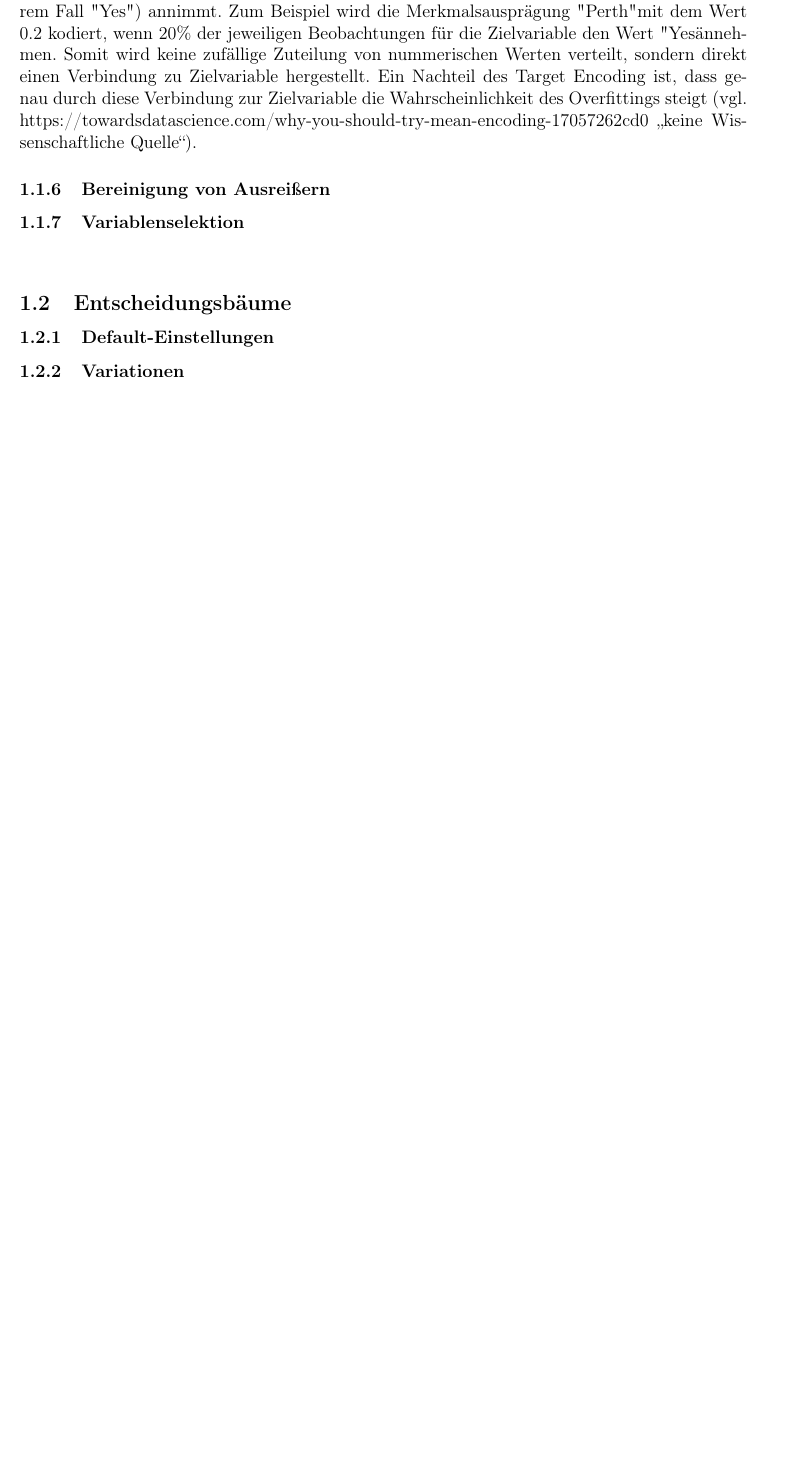
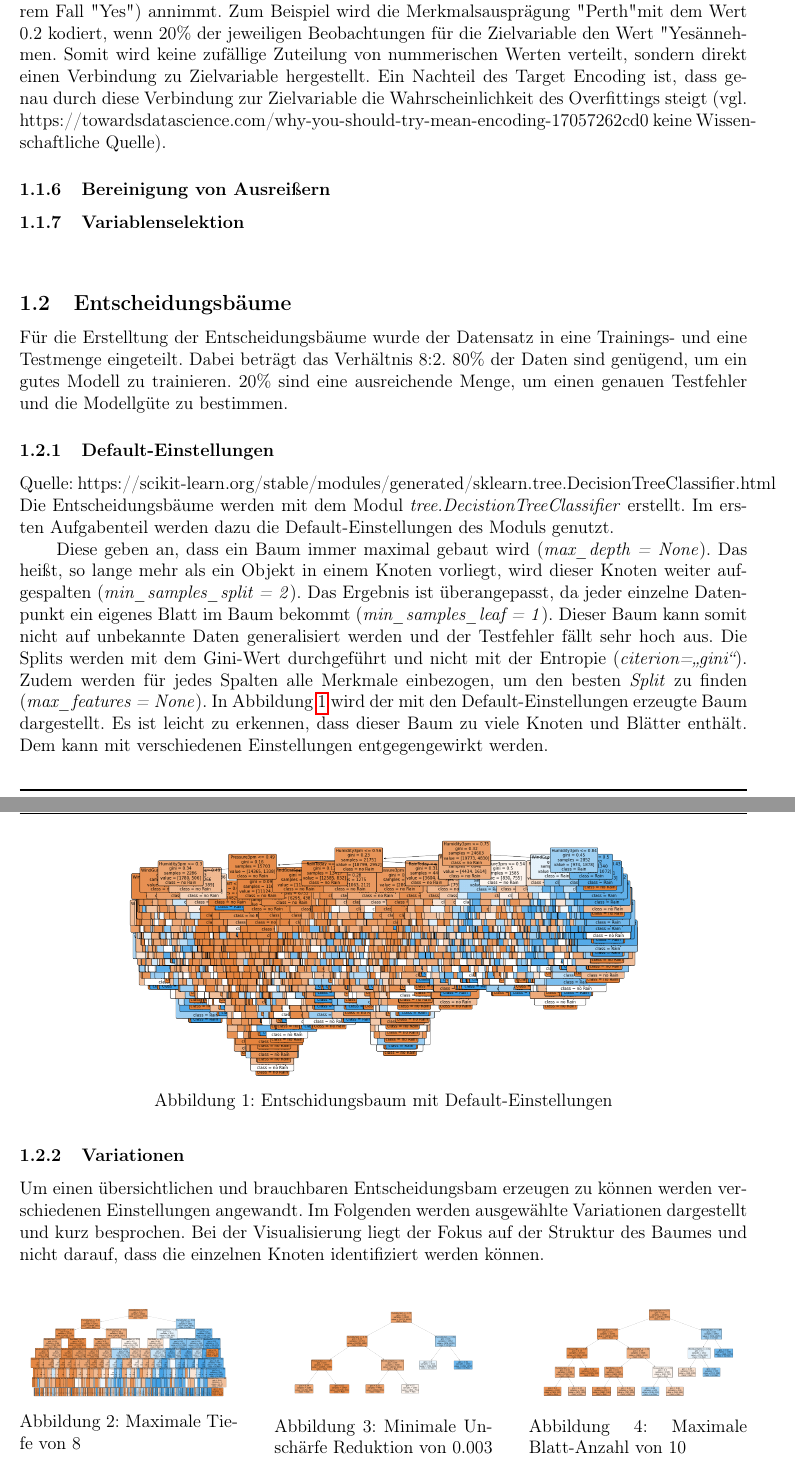
Before and after one commit to tobirohrer/data-mining, a LaTeX document (booklet/Muster_Bericht.tex, which reads booklet/Content/Aufgabe_1.tex): part of page 5 of 13 before the commit and two parts of pages 5 and 6 of 14 after it, the two joined at a grey line, cut so that both start at the same text, the shorter picture padded with empty space. Compiled offline with pdfLaTeX.

Commit message:
added decision trees to tobis file and to latex doc

```diff
--- a/booklet/Content/Aufgabe_1.tex
+++ b/booklet/Content/Aufgabe_1.tex
@@ -38,5 +33,39 @@ Mit Hilfe des \emph{Target Encodings} werden die Merkmale \emph{Location, WindGu
 
 \vspace{1cm}
 \subsection{Entscheidungsbäume}
+Für die Erstelltung der Entscheidungsbäume wurde der Datensatz in eine Trainings- und eine Testmenge eingeteilt. Dabei beträgt das Verhältnis 8:2. 80\% der Daten sind genügend, um ein gutes Modell zu trainieren. 20\% sind eine ausreichende Menge, um einen genauen Testfehler und die Modellgüte zu bestimmen.
 \subsubsection{Default-Einstellungen}
+Quelle: https://scikit-learn.org/stable/modules/generated/sklearn.tree.DecisionTreeClassifier.html\\
+Die Entscheidungsbäume werden mit dem Modul \emph{tree.DecistionTreeClassifier} erstellt. Im ersten Aufgabenteil werden dazu die Default-Einstellungen des Moduls genutzt.\\
+\noindent \hspace*{7mm}
+Diese geben an, dass ein Baum immer maximal gebaut wird (\emph{max\_depth = None}). Das heißt, so lange mehr als ein Objekt in einem Knoten vorliegt, wird dieser Knoten weiter aufgespalten (\emph{min\_samples\_split = 2}). Das Ergebnis ist überangepasst, da jeder einzelne Datenpunkt ein eigenes Blatt im Baum bekommt (\emph{min\_samples\_leaf = 1}). Dieser Baum kann somit nicht auf unbekannte Daten generalisiert werden und der Testfehler fällt sehr hoch aus. Die Splits werden mit dem Gini-Wert durchgeführt und nicht mit der Entropie (\emph{citerion=\gqq{gini}}). Zudem werden für jedes Spalten alle Merkmale einbezogen, um den besten \emph{Split} zu finden (\emph{max\_features = None}). In Abbildung \ref{fig:treedefault} wird der mit den Default-Einstellungen erzeugte Baum dargestellt.
+\begin{figure}[h]
+	\centering
+	\includegraphics[width = 0.7\textwidth]{Bilder/treedefault}
+	\caption{Entschidungsbaum mit Default-Einstellungen}
+	\label{fig:treedefault}
+\end{figure}
+Es ist leicht zu erkennen, dass dieser Baum zu viele Knoten und Blätter enthält. Dem kann mit verschiedenen Einstellungen entgegengewirkt werden.
 \subsubsection{Variationen}
+Um einen übersichtlichen und brauchbaren Entscheidungsbam erzeugen zu können werden verschiedenen Einstellungen angewandt. Im Folgenden werden ausgewählte Variationen dargestellt und kurz besprochen. Bei der Visualisierung liegt der Fokus auf der Struktur des Baumes und nicht darauf, dass die einzelnen Knoten identifiziert werden können.\\
+\begin{figure}[H]
+    \centering
+     \begin{minipage}{0.30\textwidth}
+        \centering
+        \includegraphics[width=0.9\textwidth]{Bilder/treeMaxDepth8} % first figure itself
+        \caption{Maximale Tiefe von 8}
+        \label{fig:treeMaxDepth}
+    \end{minipage}\hfill
+    \begin{minipage}{0.30\textwidth}
+        \centering
+        \includegraphics[width=0.9\textwidth]{Bilder/treeMinImpurityDecrease} % first figure itself
+        \caption{Minimale Unschärfe Reduktion von 0.003}
+        \label{fig:treeMinImpurityDecrease}
+    \end{minipage}\hfill
+    \begin{minipage}{0.30\textwidth}
+        \centering
+        \includegraphics[width=0.9\textwidth]{Bilder/treeMaxLeafNodes} % second figure itself
+        \caption{Maximale Blatt-Anzahl von 10}
+        \label{fig:treeMaxLeafNodes}
+    \end{minipage}
+\end{figure}
```
Also changed, not shown: booklet/Bilder/treeMaxDepth8.png (added), booklet/Bilder/treeMaxLeafNodes.png (added), booklet/Bilder/treeMinImpurityDecrease.png (added), booklet/Bilder/treedefault.png (added), booklet/Muster_Bericht.pdf, booklet/Content/Aufgabe_1.tex (21 more changed lines), 6 other files.
